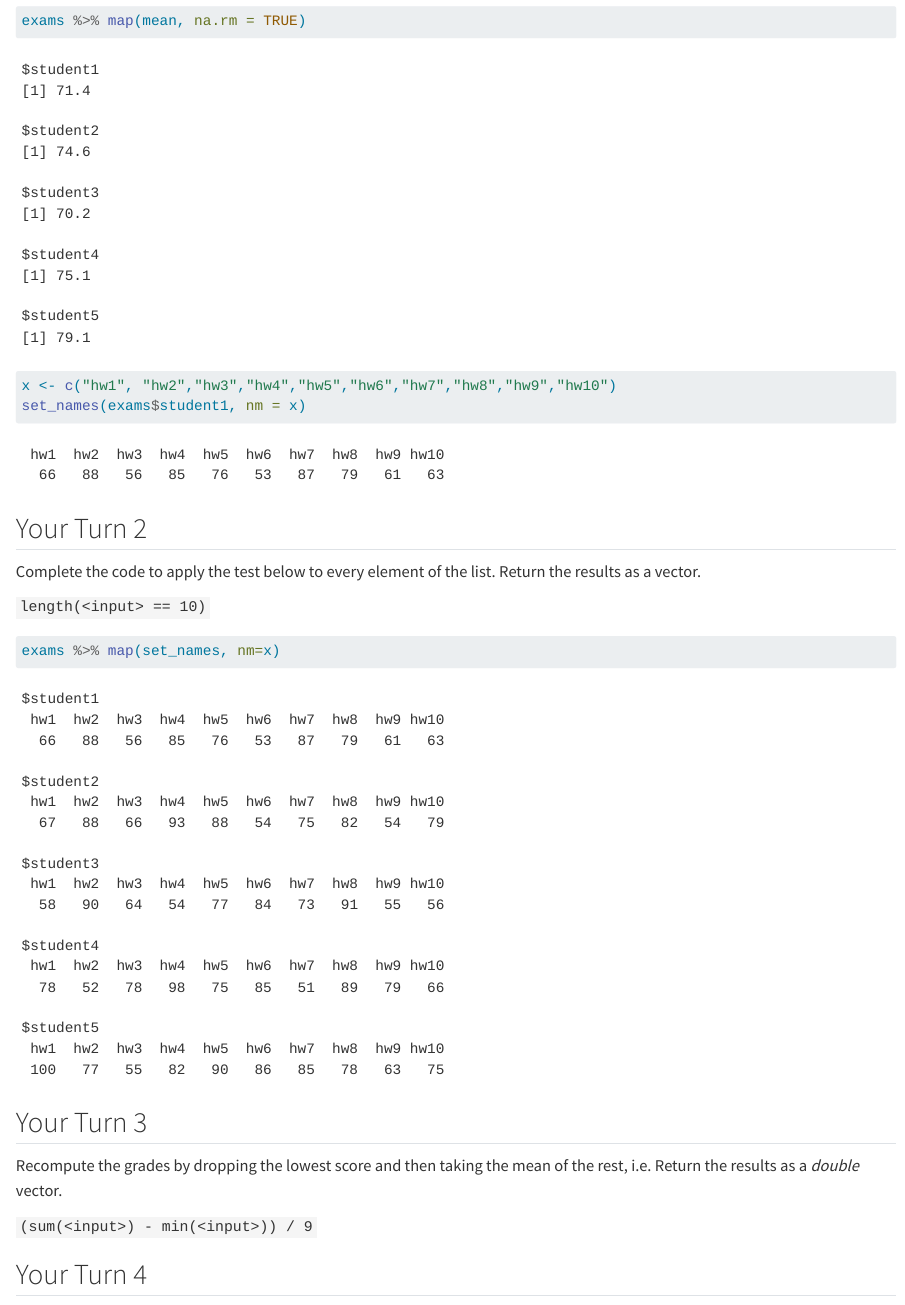
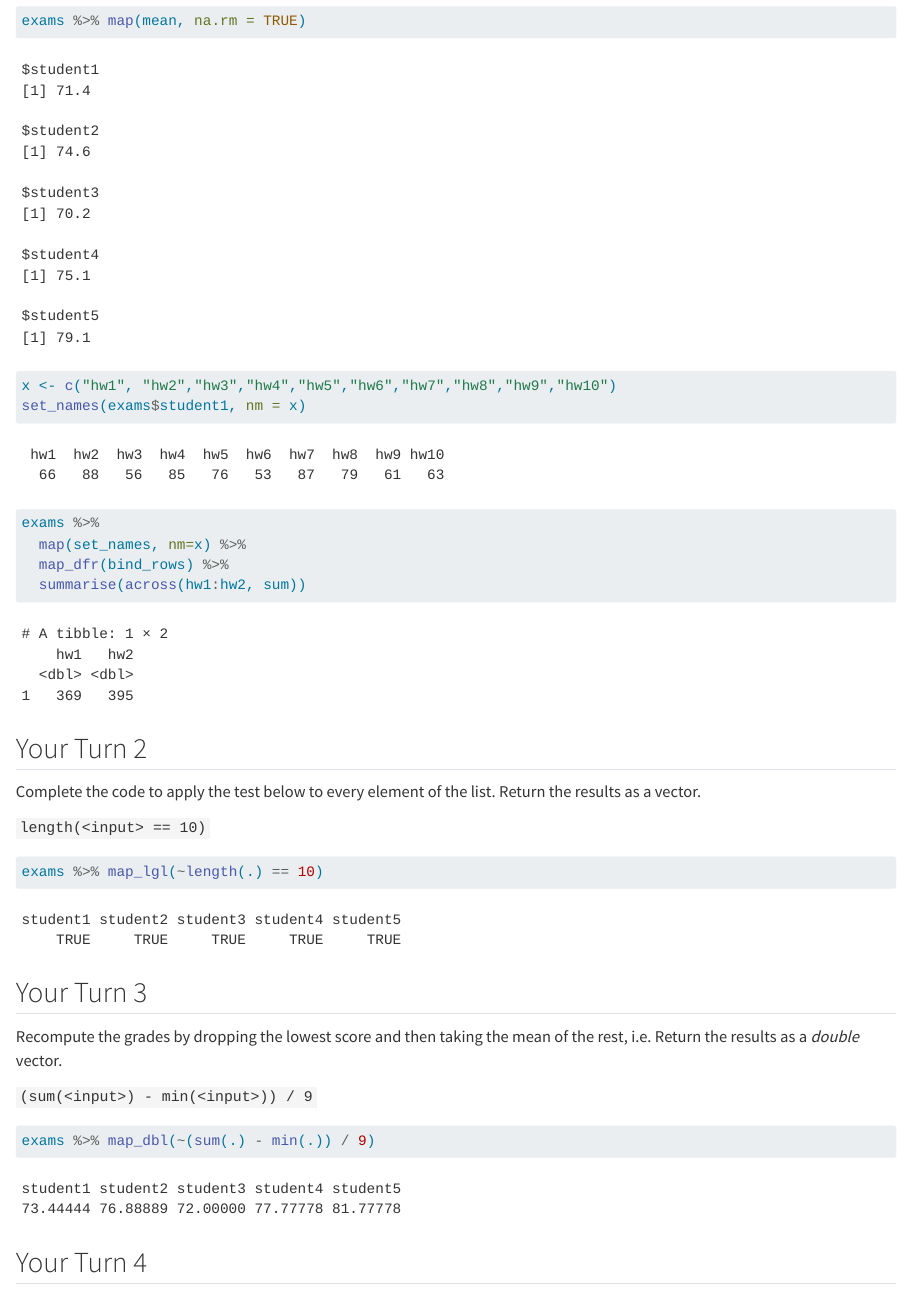
Before and after one commit to erickaluciaquin/STAT210_Week13, a Quarto document (week-13-iteration.qmd): the page in a window 1100 px wide, from 1610 px down. Rendered offline with R 4.5, knitr and Pandoc in place of Quarto, with nearby package versions; some code elsewhere in the file could not run offline.

Commit message:
document finished

````diff
--- a/week-13-iteration.qmd
+++ b/week-13-iteration.qmd
@@ -82,6 +80,12 @@ exams %>% map(mean, na.rm = TRUE)
 #| label: map shorthand
 x <- c("hw1", "hw2","hw3","hw4","hw5","hw6","hw7","hw8","hw9","hw10")
 set_names(exams$student1, nm = x)
+exams %>%
+  map(set_names, nm=x) %>%
+  map_dfr(bind_rows) %>%
+  summarise(across(hw1:hw2, sum))
+
+
 ```
 
 
@@ -92,7 +96,7 @@ Complete the code to apply the test below to every element of the list. Return t
 `length(<input> == 10)`
 
 ```{r}
-exams %>% map(set_names, nm=x)
+exams %>% map_lgl(~length(.) == 10)
 ```
 
 ## Your Turn 3
@@ -102,7 +106,7 @@ Recompute the grades by dropping the lowest score and then taking the mean of th
 `(sum(<input>) - min(<input>)) / 9`
 
 ```{r}
-
+exams %>% map_dbl(~(sum(.) - min(.)) / 9)
 ```
 
 
````
Also changed, not shown: week-13-iteration.qmd (4 more changed lines).
